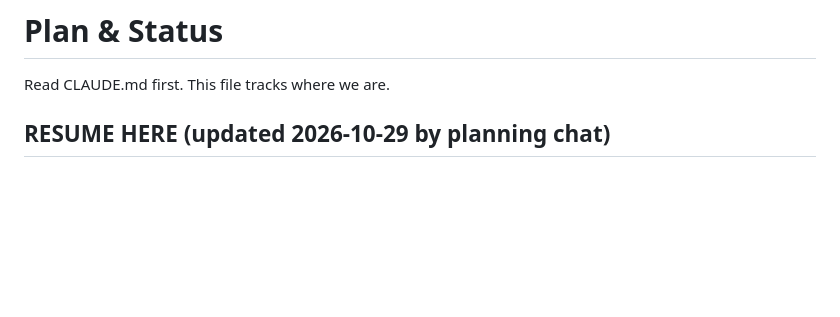
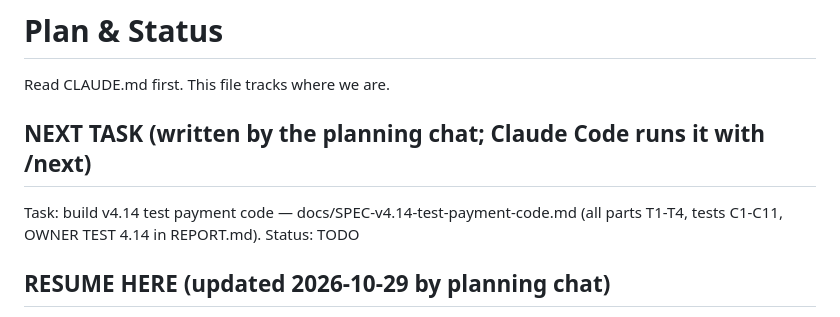
Before and after one commit to kaungkyaw3124/decant-inbox, a Markdown page: PLAN.md, the part around the change. Drawn GitHub-style; blank space fills up the shorter version.

Commit message:
Add /next command: Claude Code runs PLAN.md NEXT TASK
Co-Authored-By: Claude Opus 5.5 <noreply@anthropic.com>
Claude-Session: https://claude.ai/code/session_01UNohh21NDvNhzrtoNzsBiu

```diff
--- a/PLAN.md
+++ b/PLAN.md
@@ -1,6 +1,11 @@
 # Plan & Status
 
 Read CLAUDE.md first. This file tracks where we are.
+
+## NEXT TASK (written by the planning chat; Claude Code runs it with /next)
+Task: build v4.14 test payment code — docs/SPEC-v4.14-test-payment-code.md (all parts T1-T4, tests C1-C11,
+OWNER TEST 4.14 in REPORT.md).
+Status: TODO
 
 ## RESUME HERE (updated 2026-10-29 by planning chat)
 - v1-v4.12 DONE. AI AUTO, brake ON, ai_address ON, ai_screenshot OFF.
```
Also changed, not shown: .claude/commands/next.md (added, +29 -0 lines).
